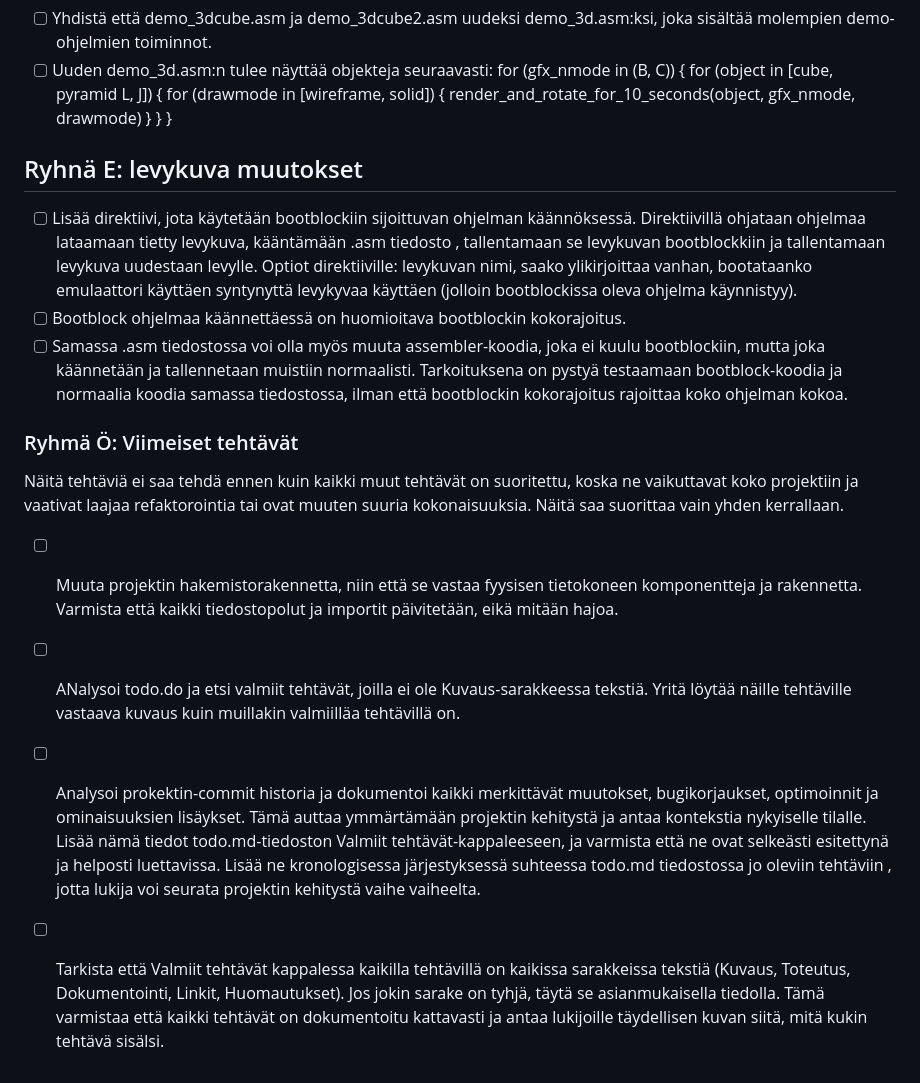
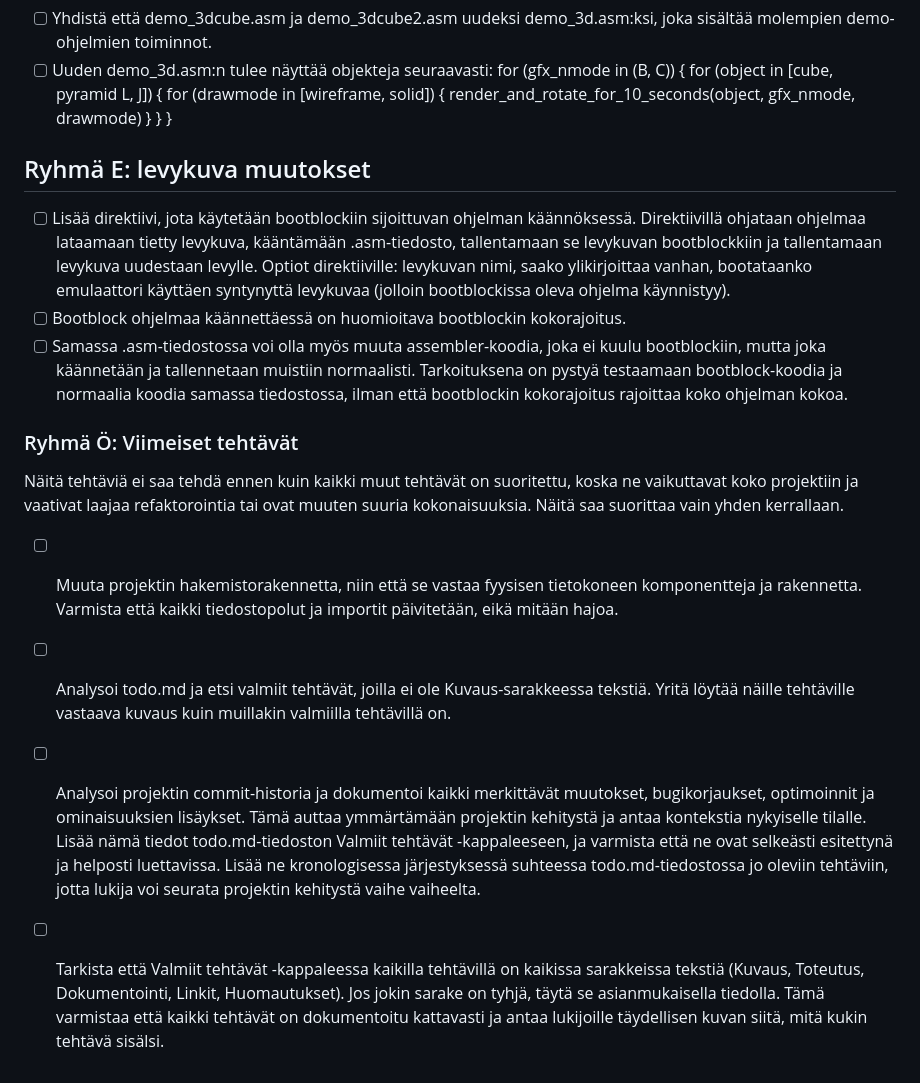
Before and after one commit to superzanttu/kCPU16, a Markdown page: kcpu16/todo.md, the part around one of its changes. Rendered like a GitHub page.

```diff
--- a/kcpu16/todo.md
+++ b/kcpu16/todo.md
@@ -133,15 +129,15 @@ Tehtävät on merkitty hakasulkeilla, ja niiden tilaa voidaan päivittää seura
 - [ ] Yhdistä että demo_3dcube.asm ja demo_3dcube2.asm uudeksi demo_3d.asm:ksi, joka sisältää molempien demo-ohjelmien toiminnot.
 - [ ] Uuden demo_3d.asm:n tulee näyttää objekteja seuraavasti: for (gfx_nmode in (B, C)) { for (object in [cube, pyramid L, J]) { for (drawmode in [wireframe, solid]) { render_and_rotate_for_10_seconds(object, gfx_nmode, drawmode) } } }
 
-## Ryhnä E: levykuva muutokset
-- [ ] Lisää direktiivi, jota käytetään bootblockiin sijoittuvan ohjelman käännöksessä. Direktiivillä ohjataan ohjelmaa lataamaan tietty levykuva, kääntämään .asm tiedosto , tallentamaan se levykuvan bootblockkiin ja tallentamaan levykuva uudestaan levylle. Optiot direktiiville: levykuvan nimi, saako ylikirjoittaa vanhan, bootataanko emulaattori käyttäen syntynyttä levykyvaa käyttäen (jolloin bootblockissa oleva ohjelma käynnistyy).
+## Ryhmä E: levykuva muutokset
+- [ ] Lisää direktiivi, jota käytetään bootblockiin sijoittuvan ohjelman käännöksessä. Direktiivillä ohjataan ohjelmaa lataamaan tietty levykuva, kääntämään .asm-tiedosto, tallentamaan se levykuvan bootblockkiin ja tallentamaan levykuva uudestaan levylle. Optiot direktiiville: levykuvan nimi, saako ylikirjoittaa vanhan, bootataanko emulaattori käyttäen syntynyttä levykuvaa (jolloin bootblockissa oleva ohjelma käynnistyy).
 - [ ] Bootblock ohjelmaa käännettäessä on huomioitava bootblockin kokorajoitus.
-- [ ] Samassa .asm tiedostossa voi olla myös muuta assembler-koodia, joka ei kuulu bootblockiin, mutta joka käännetään ja tallennetaan muistiin normaalisti. Tarkoituksena on pystyä testaamaan bootblock-koodia ja normaalia koodia samassa tiedostossa, ilman että bootblockin kokorajoitus rajoittaa koko ohjelman kokoa.
+- [ ] Samassa .asm-tiedostossa voi olla myös muuta assembler-koodia, joka ei kuulu bootblockiin, mutta joka käännetään ja tallennetaan muistiin normaalisti. Tarkoituksena on pystyä testaamaan bootblock-koodia ja normaalia koodia samassa tiedostossa, ilman että bootblockin kokorajoitus rajoittaa koko ohjelman kokoa.
 
 ### Ryhmä Ö: Viimeiset tehtävät
 Näitä tehtäviä ei saa tehdä ennen kuin kaikki muut tehtävät on suoritettu, koska ne vaikuttavat koko projektiin ja vaativat laajaa refaktorointia tai ovat muuten suuria kokonaisuuksia. Näitä saa suorittaa vain yhden kerrallaan.
 
 - [ ] Muuta projektin hakemistorakennetta, niin että se vastaa fyysisen tietokoneen komponentteja ja rakennetta. Varmista että kaikki tiedostopolut ja importit päivitetään, eikä mitään hajoa.
-- [ ] ANalysoi todo.do ja etsi valmiit tehtävät, joilla ei ole Kuvaus-sarakkeessa tekstiä. Yritä löytää näille tehtäville vastaava kuvaus kuin muillakin valmiilläa tehtävillä on.
-- [ ] Analysoi prokektin-commit historia ja dokumentoi kaikki merkittävät muutokset, bugikorjaukset, optimoinnit ja ominaisuuksien lisäykset. Tämä auttaa ymmärtämään projektin kehitystä ja antaa kontekstia nykyiselle tilalle. Lisää nämä tiedot todo.md-tiedoston Valmiit tehtävät-kappaleeseen, ja varmista että ne ovat selkeästi esitettynä ja helposti luettavissa. Lisää ne kronologisessa järjestyksessä suhteessa todo.md tiedostossa jo oleviin tehtäviin , jotta lukija voi seurata projektin kehitystä vaihe vaiheelta.
-- [ ] Tarkista että Valmiit tehtävät kappalessa kaikilla tehtävillä on kaikissa sarakkeissa tekstiä (Kuvaus, Toteutus, Dokumentointi, Linkit, Huomautukset). Jos jokin sarake on tyhjä, täytä se asianmukaisella tiedolla. Tämä varmistaa että kaikki tehtävät on dokumentoitu kattavasti ja antaa lukijoille täydellisen kuvan siitä, mitä kukin tehtävä sisälsi.
+- [ ] Analysoi todo.md ja etsi valmiit tehtävät, joilla ei ole Kuvaus-sarakkeessa tekstiä. Yritä löytää näille tehtäville vastaava kuvaus kuin muillakin valmiilla tehtävillä on.
+- [ ] Analysoi projektin commit-historia ja dokumentoi kaikki merkittävät muutokset, bugikorjaukset, optimoinnit ja ominaisuuksien lisäykset. Tämä auttaa ymmärtämään projektin kehitystä ja antaa kontekstia nykyiselle tilalle. Lisää nämä tiedot todo.md-tiedoston Valmiit tehtävät -kappaleeseen, ja varmista että ne ovat selkeästi esitettynä ja helposti luettavissa. Lisää ne kronologisessa järjestyksessä suhteessa todo.md-tiedostossa jo oleviin tehtäviin, jotta lukija voi seurata projektin kehitystä vaihe vaiheelta.
+- [ ] Tarkista että Valmiit tehtävät -kappaleessa kaikilla tehtävillä on kaikissa sarakkeissa tekstiä (Kuvaus, Toteutus, Dokumentointi, Linkit, Huomautukset). Jos jokin sarake on tyhjä, täytä se asianmukaisella tiedolla. Tämä varmistaa että kaikki tehtävät on dokumentoitu kattavasti ja antaa lukijoille täydellisen kuvan siitä, mitä kukin tehtävä sisälsi.
```
Also changed, not shown: other parts of kcpu16/todo.md (+1 -5 lines).
